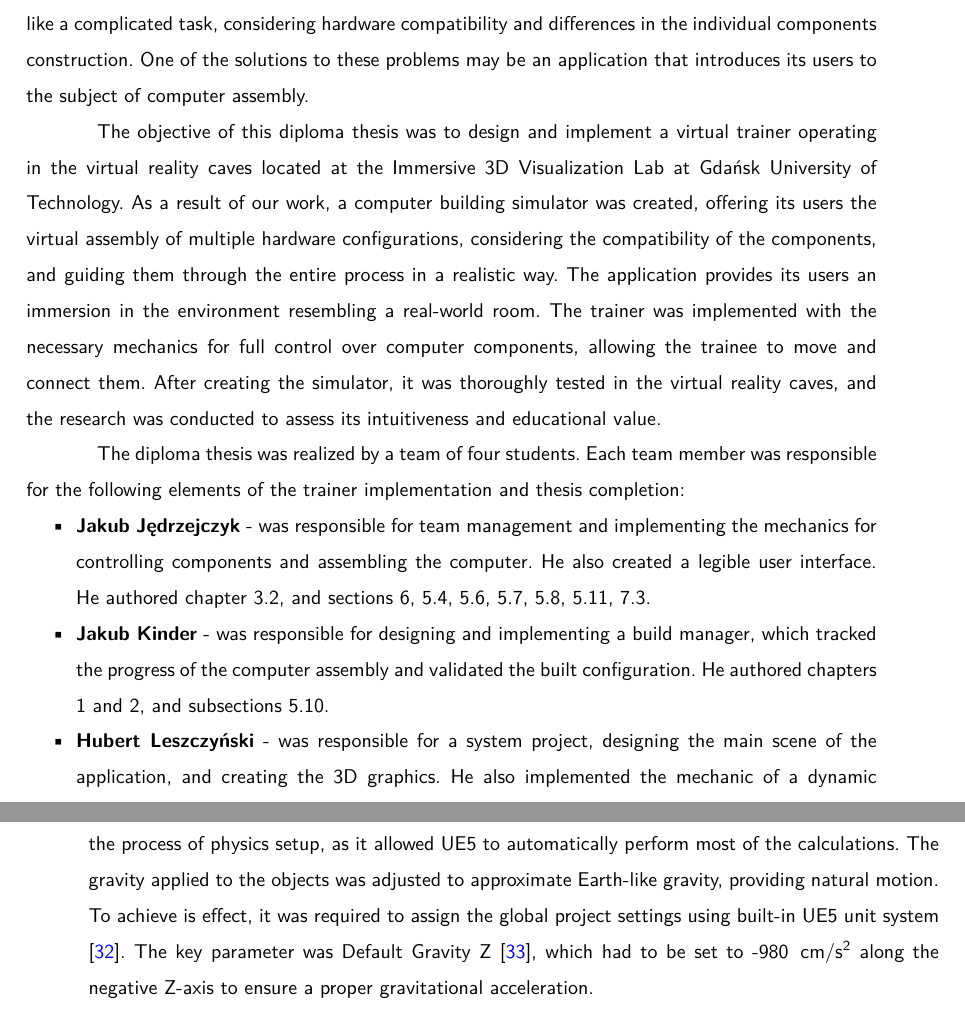
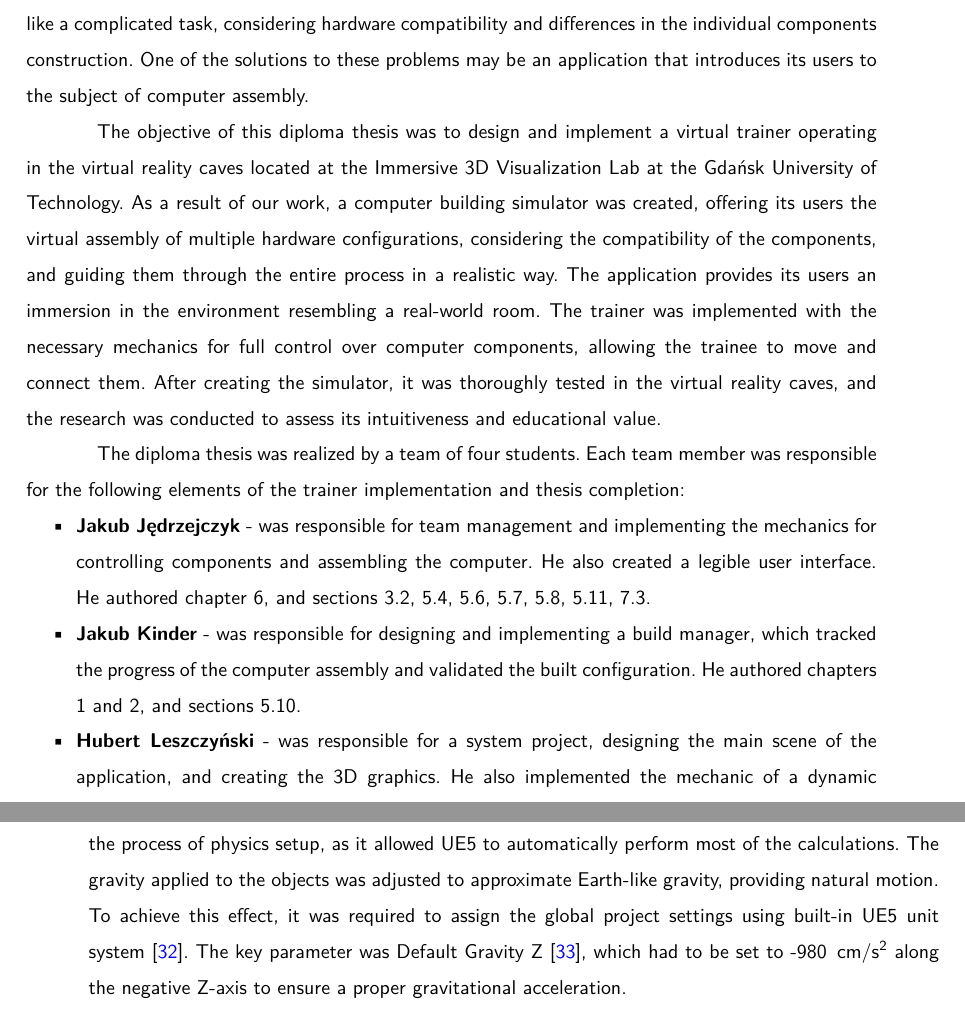
Before and after one commit to dopp1e/diploma, a LaTeX thesis (main.tex, which reads Chapters/Abstract.tex, Chapters/Implementation.tex): two parts of pages 2 and 45 of 98, joined at a grey line, cut so that both start at the same text. Compiled offline with LuaLaTeX.

Commit message:
Jaca suggestions

```diff
--- a/Chapters/Abstract.tex
+++ b/Chapters/Abstract.tex
@@ -4,7 +4,7 @@ Today's computer component market is developing very dynamically, which leads to
 Assembling a personal computer might seem like a complicated task, considering hardware compatibility and differences in the individual components construction.
 One of the solutions to these problems may be an application that introduces its users to the subject of computer assembly.
 
-The objective of this diploma thesis was to design and implement a virtual trainer operating in the virtual reality caves located at the Immersive 3D Visualization Lab at Gdańsk University of Technology.
+The objective of this diploma thesis was to design and implement a virtual trainer operating in the virtual reality caves located at the Immersive 3D Visualization Lab at the Gdańsk University of Technology.
 As a result of our work, a computer building simulator was created, offering its users the virtual assembly of multiple hardware configurations, considering the compatibility of the components, and guiding them through the entire process in a realistic way.
 The application provides its users an immersion in the environment resembling a real-world room.
 The trainer was implemented with the necessary mechanics for full control over computer components, allowing the trainee to move and connect them.
@@ -13,10 +13,10 @@ After creating the simulator, it was thoroughly tested in the virtual reality ca
 The diploma thesis was realized by a team of four students.
 Each team member was responsible for the following elements of the trainer implementation and thesis completion:
 \begin{itemize}
-    \item \textbf{Jakub Jędrzejczyk} - was responsible for team management and implementing the mechanics for controlling components and assembling the computer. He also created a legible user interface. He authored chapter \ref{sec:GameEngineSelection}, and sections \ref{chap:Testing}, \ref{chap:GUI}, \ref{chap:ObjectHolding}, \ref{chap:Dtrack}, \ref{chap:ConnectingComponents}, \ref{chap:PCValidation}, \ref{sec:FuturePlans}.
-    \item \textbf{Jakub Kinder} - was responsible for designing and implementing a build manager, which tracked the progress of the computer assembly and validated the built configuration. He authored chapters \ref{chap:Introduction} and \ref{chap:FieldIntroduction}, and subsections \ref{chap:buildmanager}.
-    \item \textbf{Hubert Leszczyński} - was responsible for a system project, designing the main scene of the application, and creating the 3D graphics. He also implemented the mechanic of a dynamic computer component creation. He authored chapter \ref{chap:project} and subsections \ref{chap:models}, \ref{chap:spawners}, \ref{chap:objectConfig} and \ref{chap:sceneDesign}.
-    \item \textbf{Mateusz Merda} - was responsible for developing objects with advanced physics and collision configurations. He authored chapter 3 and subsections \ref{subsec:twohands}, \ref{sec:cableconnector}, \ref{sec:results}, \ref{sec:conclusions}.
+    \item \textbf{Jakub Jędrzejczyk} - was responsible for team management and implementing the mechanics for controlling components and assembling the computer. He also created a legible user interface. He authored chapter \ref{chap:Testing}, and sections \ref{sec:GameEngineSelection}, \ref{chap:GUI}, \ref{chap:ObjectHolding}, \ref{chap:Dtrack}, \ref{chap:ConnectingComponents}, \ref{chap:PCValidation}, \ref{sec:FuturePlans}.
+    \item \textbf{Jakub Kinder} - was responsible for designing and implementing a build manager, which tracked the progress of the computer assembly and validated the built configuration. He authored chapters \ref{chap:Introduction} and \ref{chap:FieldIntroduction}, and sections \ref{chap:buildmanager}.
+    \item \textbf{Hubert Leszczyński} - was responsible for a system project, designing the main scene of the application, and creating the 3D graphics. He also implemented the mechanic of a dynamic computer component creation. He authored chapter \ref{chap:project} and sections \ref{chap:models}, \ref{chap:spawners}, \ref{chap:objectConfig} and \ref{chap:sceneDesign}.
+    \item \textbf{Mateusz Merda} - was responsible for developing objects with advanced physics and collision configurations. He authored chapter 3 and sections \ref{subsec:twohands}, \ref{sec:cableconnector}, \ref{sec:results}, \ref{sec:conclusions}.
 \end{itemize}
 Keywords: Virtual reality, Application development, Visualization, Computer assembly
 \newline Field of Science and Technology (OECD classification): 1.2 Computer and information sciences
--- a/Chapters/Implementation.tex
+++ b/Chapters/Implementation.tex
@@ -68,7 +68,7 @@ As most of the game objects were created as static meshes, they are treated by U
 According to Millington, "Rigid-body engines treat objects as a whole and work out the way they move and rotate" \cite{MILLINGTON20071}.
 This functionality significantly simplified the process of physics setup, as it allowed UE5 to automatically perform most of the calculations.
 The gravity applied to the objects was adjusted to approximate Earth-like gravity, providing natural motion.
-To achieve is effect, it was required to assign the global project settings using built-in UE5 unit system \cite{UnitSystem}.
+To achieve this effect, it was required to assign the global project settings using built-in UE5 unit system \cite{UnitSystem}.
 The key parameter was Default Gravity Z \cite{PhysicsSettings}, which had to be set to -980 \,\text{cm}/\text{s}\textsuperscript{2} along the negative Z-axis to ensure a proper gravitational acceleration.
 
 To appropriately set up the collision parameters, it was required to define new collision objects in the project settings for hands, slots and holdable objects.
```
Also changed, not shown: Chapters/Bibliography.bib (+0 -1 lines), Chapters/SystemProject.tex (+2 -2 lines), Chapters/Implementation.tex (2 more changed lines).
